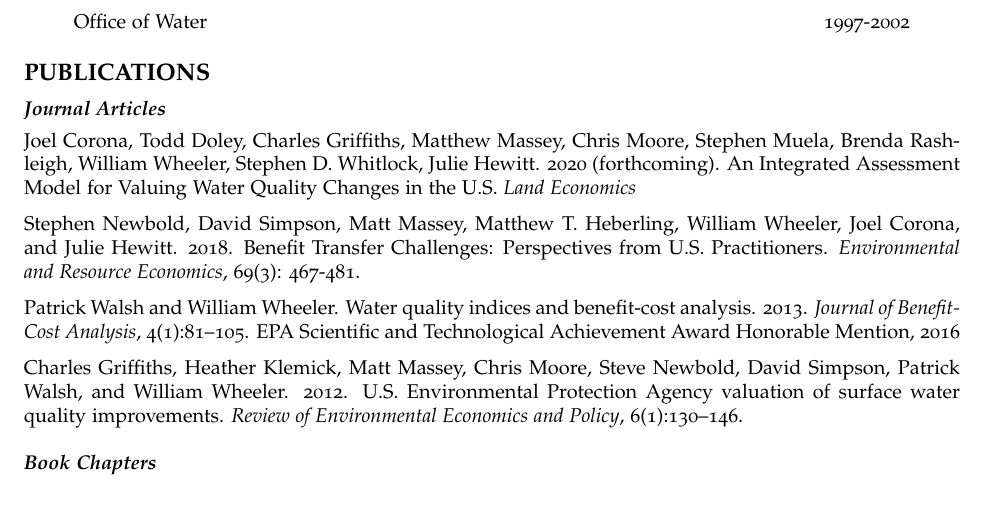
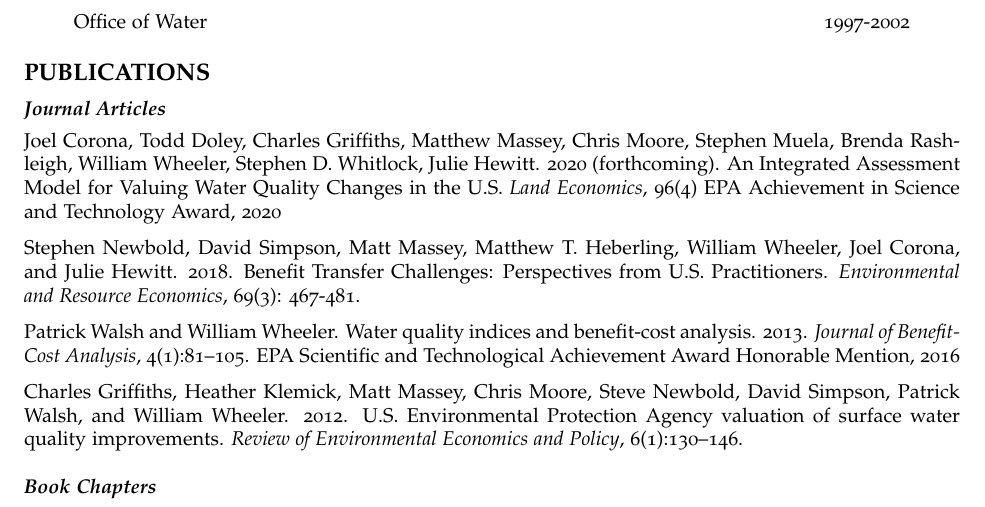
Before and after one commit to willwheels/R-vitae, an R Markdown document (wheeler-cv.Rmd): part of page 1 of 3, cut so that both start at the same text. The pictures show the output file wheeler-cv.pdf that the author committed with the source.

Commit message:
update Land Econ award

```diff
--- a/wheeler-cv.Rmd
+++ b/wheeler-cv.Rmd
@@ -52,7 +52,8 @@ urlcolor: blue
 
 ## **Journal Articles**
 
-Joel Corona, Todd Doley, Charles Griffiths, Matthew Massey, Chris Moore, Stephen Muela, Brenda Rashleigh, William Wheeler, Stephen D. Whitlock, Julie Hewitt. 2020 (forthcoming). An Integrated Assessment Model for Valuing Water Quality Changes in the U.S. *Land Economics*
+Joel Corona, Todd Doley, Charles Griffiths, Matthew Massey, Chris Moore, Stephen Muela, Brenda Rashleigh, William Wheeler, Stephen D. Whitlock, Julie Hewitt. 2020 (forthcoming). An Integrated Assessment Model for Valuing Water Quality Changes in the U.S. *Land Economics*, 96(4)
+		EPA Achievement in Science and Technology Award, 2020
 
 Stephen Newbold, David Simpson, Matt Massey, Matthew T. Heberling, William Wheeler, Joel Corona, and Julie Hewitt. 2018. Benefit Transfer Challenges: Perspectives from U.S. Practitioners. *Environmental and Resource Economics*, 69(3): 467-481.
 
```
Also changed, not shown: rap-latex-cv-copy.tex, wheeler-cv.pdf, 1 other file.
